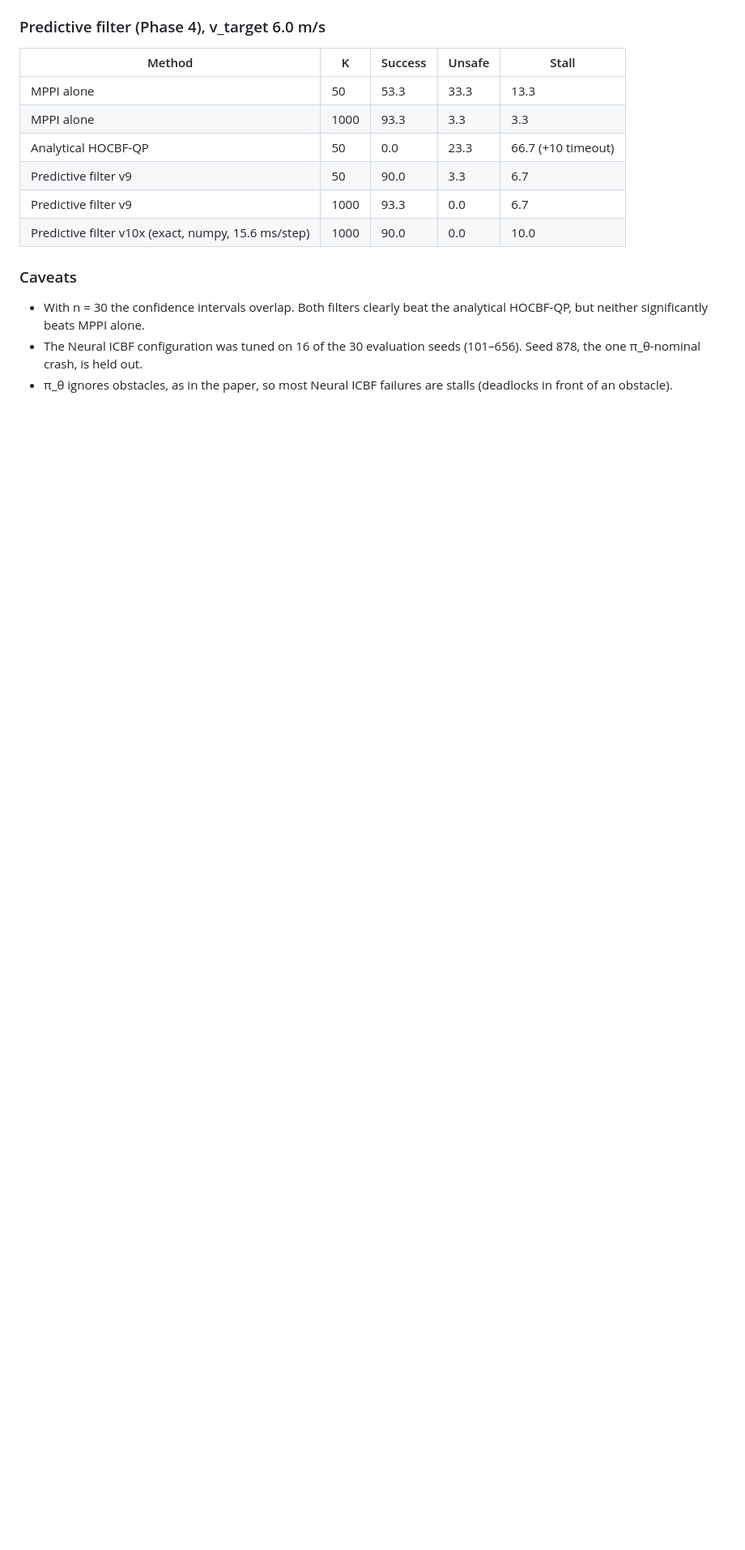
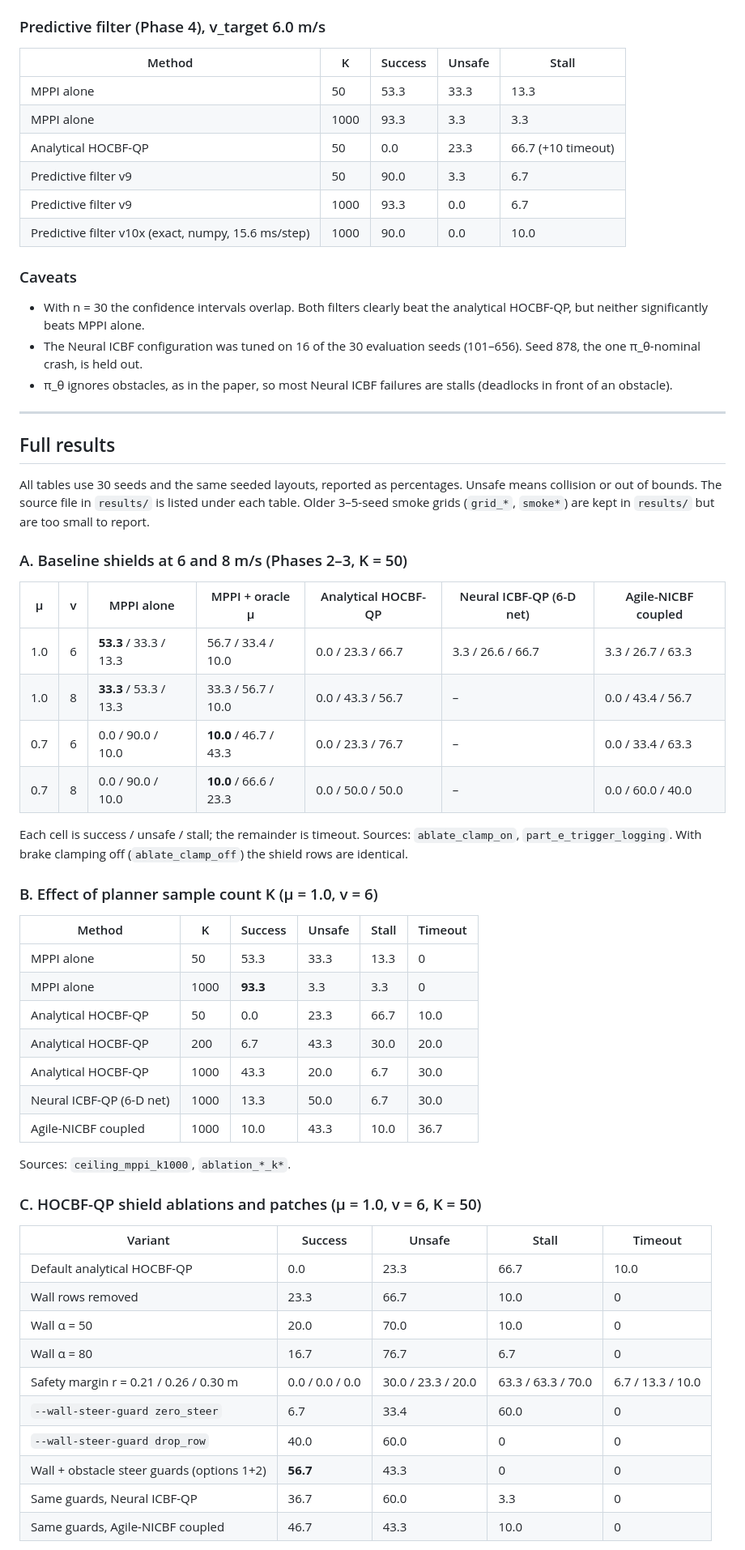
Before and after one commit to rajvamsi12/agile-nicbf, a Markdown page: README.md, the part around one of its changes. Shown at 81% size. Drawn GitHub-style; blank space fills up the shorter version.

Commit message:
README: full results tables (baselines, K ablation, HOCBF patches, predictive filter versions)
Co-Authored-By: Claude Opus 5.5 <noreply@anthropic.com>
Claude-Session: https://claude.ai/code/session_01AUmFghRhEJFHE88wWiEr8g

```diff
--- a/README.md
+++ b/README.md
@@ -49,3 +49,50 @@ Sources: `results/nicbf_eval_baselines.jsonl`, `results/nicbf_eval_pipeline.json
 - With n = 30 the confidence intervals overlap. Both filters clearly beat the analytical HOCBF-QP, but neither significantly beats MPPI alone.
 - The Neural ICBF configuration was tuned on 16 of the 30 evaluation seeds (101–656). Seed 878, the one π_θ-nominal crash, is held out.
 - π_θ ignores obstacles, as in the paper, so most Neural ICBF failures are stalls (deadlocks in front of an obstacle).
+
+---
+
+## Full results
+
+All tables use 30 seeds and the same seeded layouts, reported as percentages. Unsafe means collision or out of bounds. The source file in `results/` is listed under each table. Older 3–5-seed smoke grids (`grid_*`, `smoke*`) are kept in `results/` but are too small to report.
+
+### A. Baseline shields at 6 and 8 m/s (Phases 2–3, K = 50)
+
+| μ | v | MPPI alone | MPPI + oracle μ | Analytical HOCBF-QP | Neural ICBF-QP (6-D net) | Agile-NICBF coupled |
+|---|---|---|---|---|---|---|
+| 1.0 | 6 | **53.3** / 33.3 / 13.3 | 56.7 / 33.4 / 10.0 | 0.0 / 23.3 / 66.7 | 3.3 / 26.6 / 66.7 | 3.3 / 26.7 / 63.3 |
+| 1.0 | 8 | **33.3** / 53.3 / 13.3 | 33.3 / 56.7 / 10.0 | 0.0 / 43.3 / 56.7 | – | 0.0 / 43.4 / 56.7 |
+| 0.7 | 6 | 0.0 / 90.0 / 10.0 | **10.0** / 46.7 / 43.3 | 0.0 / 23.3 / 76.7 | – | 0.0 / 33.4 / 63.3 |
+| 0.7 | 8 | 0.0 / 90.0 / 10.0 | **10.0** / 66.6 / 23.3 | 0.0 / 50.0 / 50.0 | – | 0.0 / 60.0 / 40.0 |
+
+Each cell is success / unsafe / stall; the remainder is timeout. Sources: `ablate_clamp_on`, `part_e_trigger_logging`. With brake clamping off (`ablate_clamp_off`) the shield rows are identical.
+
+### B. Effect of planner sample count K (μ = 1.0, v = 6)
+
+| Method | K | Success | Unsafe | Stall | Timeout |
+|---|---|---|---|---|---|
+| MPPI alone | 50 | 53.3 | 33.3 | 13.3 | 0 |
+| MPPI alone | 1000 | **93.3** | 3.3 | 3.3 | 0 |
+| Analytical HOCBF-QP | 50 | 0.0 | 23.3 | 66.7 | 10.0 |
+| Analytical HOCBF-QP | 200 | 6.7 | 43.3 | 30.0 | 20.0 |
+| Analytical HOCBF-QP | 1000 | 43.3 | 20.0 | 6.7 | 30.0 |
+| Neural ICBF-QP (6-D net) | 1000 | 13.3 | 50.0 | 6.7 | 30.0 |
+| Agile-NICBF coupled | 1000 | 10.0 | 43.3 | 10.0 | 36.7 |
+
+Sources: `ceiling_mppi_k1000`, `ablation_*_k*`.
+
+### C. HOCBF-QP shield ablations and patches (μ = 1.0, v = 6, K = 50)
+
+| Variant | Success | Unsafe | Stall | Timeout |
+|---|---|---|---|---|
+| Default analytical HOCBF-QP | 0.0 | 23.3 | 66.7 | 10.0 |
+| Wall rows removed | 23.3 | 66.7 | 10.0 | 0 |
+| Wall α = 50 | 20.0 | 70.0 | 10.0 | 0 |
+| Wall α = 80 | 16.7 | 76.7 | 6.7 | 0 |
+| Safety margin r = 0.21 / 0.26 / 0.30 m | 0.0 / 0.0 / 0.0 | 30.0 / 23.3 / 20.0 | 63.3 / 63.3 / 70.0 | 6.7 / 13.3 / 10.0 |
+| `--wall-steer-guard zero_steer` | 6.7 | 33.4 | 60.0 | 0 |
+| `--wall-steer-guard drop_row` | 40.0 | 60.0 | 0 | 0 |
+| Wall + obstacle steer guards (options 1+2) | **56.7** | 43.3 | 0 | 0 |
+| Same guards, Neural ICBF-QP | 36.7 | 60.0 | 3.3 | 0 |
+| Same guards, Agile-NICBF coupled | 46.7 | 43.3 | 10.0 | 0 |
+
```
Also changed, not shown: other parts of README.md (+19 -0 lines).
